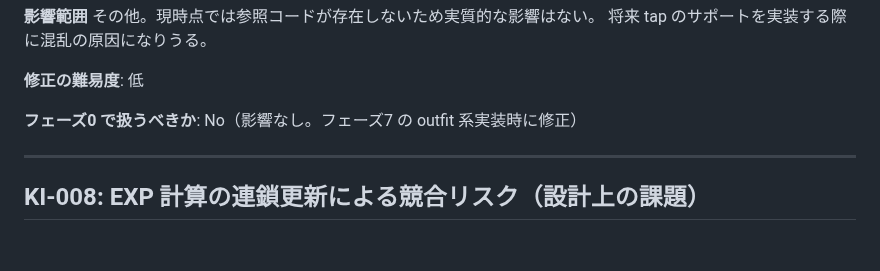
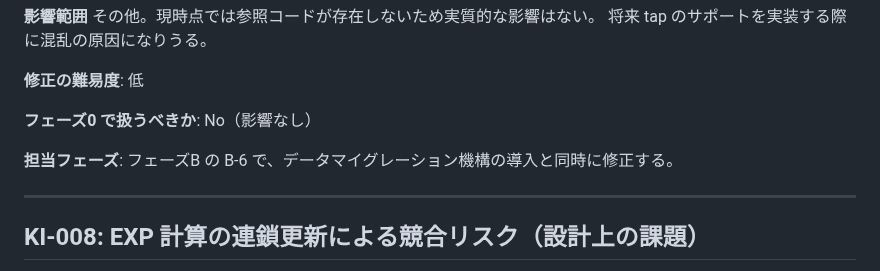
Before and after one commit to PearlAwatsuki/TNX-for-FVTT, a Markdown page: docs/KNOWN_ISSUES.md, the part around the change. Rendered like a GitHub page; blank space fills up the shorter version.

```diff
--- a/docs/KNOWN_ISSUES.md
+++ b/docs/KNOWN_ISSUES.md
@@ -163,7 +163,9 @@ getData() で `system.comboSkill = ensureArray(...)` として扱っており、
 
 **修正の難易度**: 低
 
-**フェーズ0 で扱うべきか**: No（影響なし。フェーズ7 の outfit 系実装時に修正）
+**フェーズ0 で扱うべきか**: No（影響なし）
+
+**担当フェーズ**: フェーズB の B-6 で、データマイグレーション機構の導入と同時に修正する。
 
 ---
 
```
Also changed, not shown: CLAUDE.md (+20 -8 lines), docs/PHASE_B_TASKS.md (added, +139 -0 lines).
